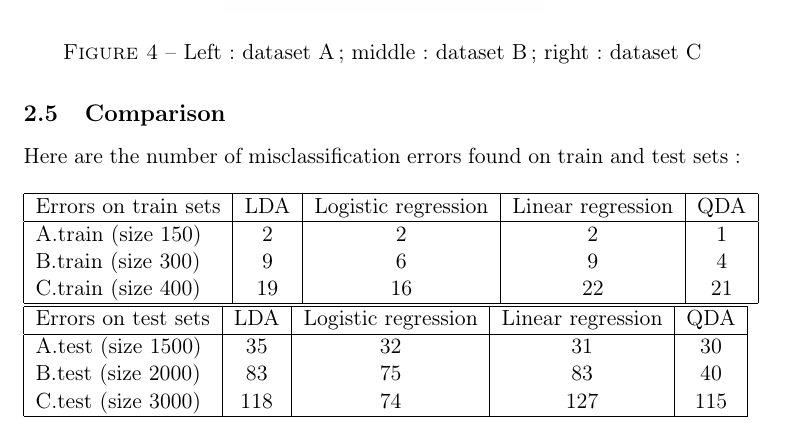
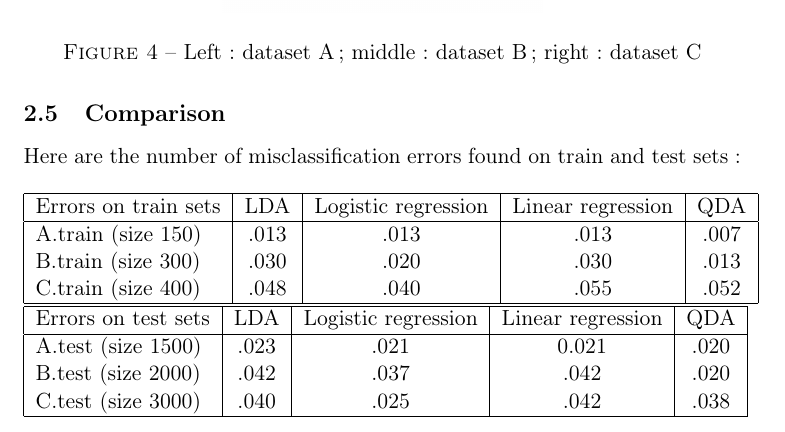
Before and after one commit to Nick-Ol/Probabilistic-Graphical-Models, a LaTeX document (TP1/Report.tex): part of page 7 of 7, cut so that both start at the same text. Compiled offline with pdfLaTeX.

Commit message:
Percentage values

```diff
--- a/TP1/Report.tex
+++ b/TP1/Report.tex
@@ -171,9 +171,9 @@ matrix $W =
   \hline
   Errors on train sets & LDA & Logistic regression & Linear regression & QDA \\
   \hline
-  A.train (size 150) & 2 & 2 & 2 & 1 \\
-  B.train (size 300) & 9 & 6 & 9 & 4 \\
-	C.train (size 400) & 19 & 16 & 22 & 21 \\
+  A.train (size 150) & .013 & .013 & .013 & .007 \\
+  B.train (size 300) & .030 & .020 & .030 & .013 \\
+  C.train (size 400) & .048 & .040 & .055 & .052 \\
   \hline
 \end{tabular}
 %
@@ -181,9 +181,9 @@ matrix $W =
   \hline
   Errors on test sets & LDA & Logistic regression & Linear regression & QDA \\
   \hline
-  A.test (size 1500) & 35 & 32 & 31 & 30 \\
-  B.test (size 2000) & 83 & 75 & 83 & 40 \\
-	C.test (size 3000) & 118 & 74 & 127 & 115 \\
+  A.test (size 1500) & .023 & .021 & 0.021 & .020 \\
+  B.test (size 2000) & .042 & .037 & .042 & .020 \\
+  C.test (size 3000) & .040 & .025 & .042 & .038 \\
   \hline
 \end{tabular}
 
```
